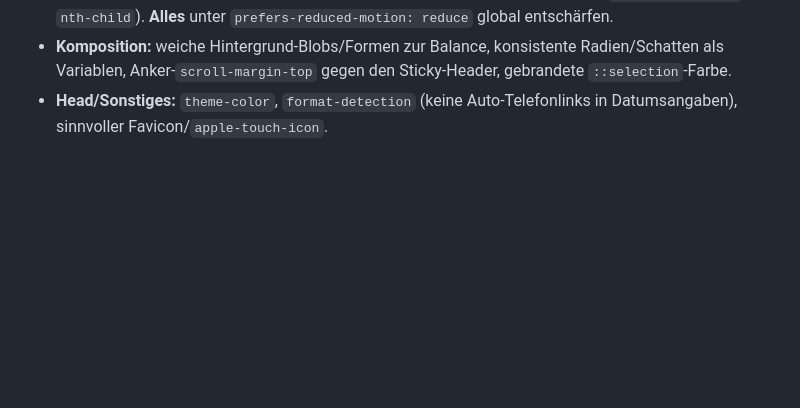
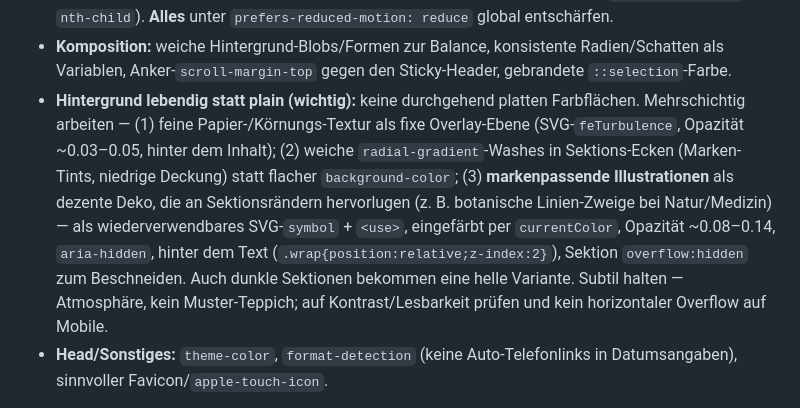
Before and after one commit to renejofffythe-png/hebamme, a Markdown page: prompts/website-relaunch.md, the part around the change. Rendered like a GitHub page; blank space fills up the shorter version.

Commit message:
Add 'living background' guidance to relaunch prompt polish checklist
Capture the layered-background approach (grain texture + gradient washes +
brand-fitting SVG illustrations behind content) so future builds avoid flat,
plain section backgrounds.

Co-Authored-By: Claude Opus 4.8 <noreply@anthropic.com>

```diff
--- a/prompts/website-relaunch.md
+++ b/prompts/website-relaunch.md
@@ -125,6 +125,18 @@ ist überall nötig, aber bewusst entscheiden statt vergessen:
 - **Komposition:** weiche Hintergrund-Blobs/Formen zur Balance, konsistente
   Radien/Schatten als Variablen, Anker-`scroll-margin-top` gegen den Sticky-Header,
   gebrandete `::selection`-Farbe.
+- **Hintergrund lebendig statt plain (wichtig):** keine durchgehend platten
+  Farbflächen. Mehrschichtig arbeiten — (1) feine Papier-/Körnungs-Textur als
+  fixe Overlay-Ebene (SVG-`feTurbulence`, Opazität ~0.03–0.05, hinter dem
+  Inhalt); (2) weiche `radial-gradient`-Washes in Sektions-Ecken (Marken-Tints,
+  niedrige Deckung) statt flacher `background-color`; (3) **markenpassende
+  Illustrationen** als dezente Deko, die an Sektionsrändern hervorlugen
+  (z. B. botanische Linien-Zweige bei Natur/Medizin) — als wiederverwendbares
+  SVG-`symbol` + `<use>`, eingefärbt per `currentColor`, Opazität ~0.08–0.14,
+  `aria-hidden`, hinter dem Text (`.wrap{position:relative;z-index:2}`),
+  Sektion `overflow:hidden` zum Beschneiden. Auch dunkle Sektionen bekommen eine
+  helle Variante. Subtil halten — Atmosphäre, kein Muster-Teppich; auf
+  Kontrast/Lesbarkeit prüfen und kein horizontaler Overflow auf Mobile.
 - **Head/Sonstiges:** `theme-color`, `format-detection` (keine Auto-Telefonlinks
   in Datumsangaben), sinnvoller Favicon/`apple-touch-icon`.
 
```
